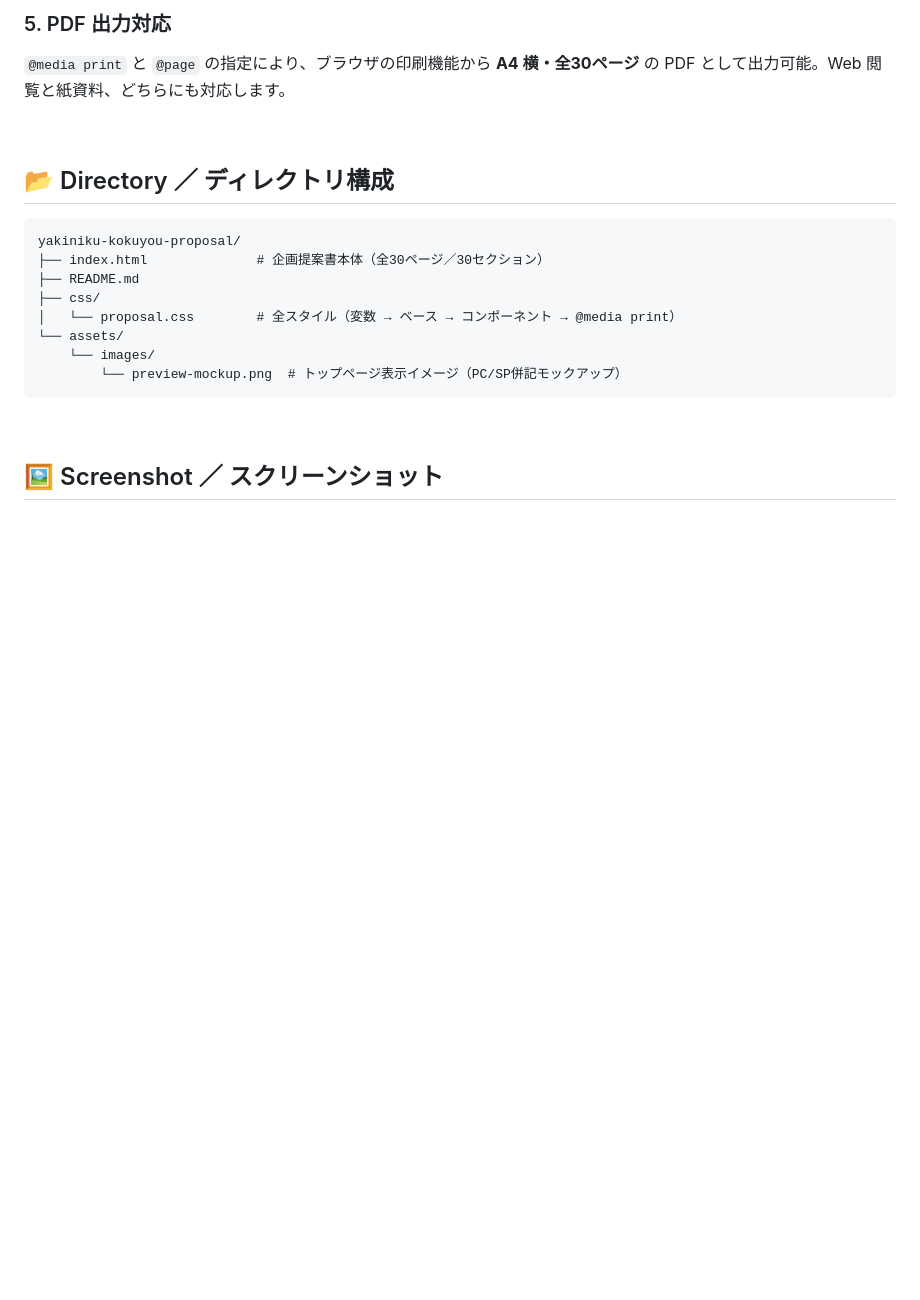
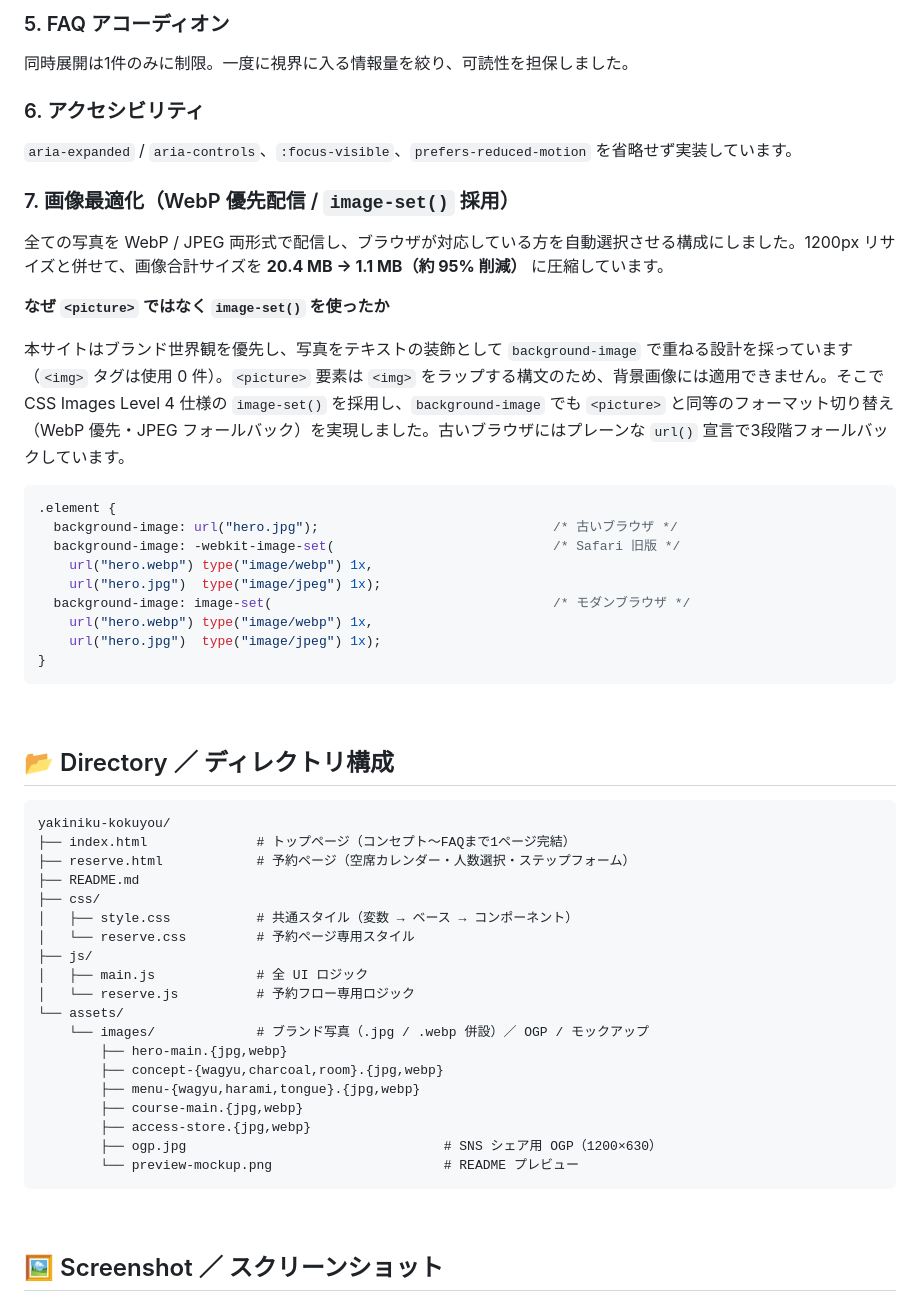
Before and after one commit to hirotonozaki/yakiniku-kokuyou-proposal, a Markdown page: README.md, the part around one of its changes. Drawn GitHub-style; blank space fills up the shorter version.

````diff
--- a/README.md
+++ b/README.md
@@ -103,20 +99,53 @@ SEO 7レイヤー戦略、使用技術、スケジュール、実務ポイント
 
-### 5. PDF 出力対応
-`@media print` と `@page` の指定により、ブラウザの印刷機能から **A4 横・全30ページ** の PDF として出力可能。Web 閲覧と紙資料、どちらにも対応します。
+### 5. FAQ アコーディオン
+同時展開は1件のみに制限。一度に視界に入る情報量を絞り、可読性を担保しました。
+
+### 6. アクセシビリティ
+`aria-expanded` / `aria-controls`、`:focus-visible`、`prefers-reduced-motion` を省略せず実装しています。
+
+### 7. 画像最適化（WebP 優先配信 / `image-set()` 採用）
+全ての写真を WebP / JPEG 両形式で配信し、ブラウザが対応している方を自動選択させる構成にしました。1200px リサイズと併せて、画像合計サイズを **20.4 MB → 1.1 MB（約 95% 削減）** に圧縮しています。
+
+**なぜ `<picture>` ではなく `image-set()` を使ったか**
+
+本サイトはブランド世界観を優先し、写真をテキストの装飾として `background-image` で重ねる設計を採っています（`<img>` タグは使用 0 件）。`<picture>` 要素は `<img>` をラップする構文のため、背景画像には適用できません。そこで CSS Images Level 4 仕様の `image-set()` を採用し、`background-image` でも `<picture>` と同等のフォーマット切り替え（WebP 優先・JPEG フォールバック）を実現しました。古いブラウザにはプレーンな `url()` 宣言で3段階フォールバックしています。
+
+```css
+.element {
+  background-image: url("hero.jpg");                              /* 古いブラウザ */
+  background-image: -webkit-image-set(                            /* Safari 旧版 */
+    url("hero.webp") type("image/webp") 1x,
+    url("hero.jpg")  type("image/jpeg") 1x);
+  background-image: image-set(                                    /* モダンブラウザ */
+    url("hero.webp") type("image/webp") 1x,
+    url("hero.jpg")  type("image/jpeg") 1x);
+}
+```
 
 <br />
 
 ## 📂 Directory ／ ディレクトリ構成
 
 ```
-yakiniku-kokuyou-proposal/
-├── index.html              # 企画提案書本体（全30ページ／30セクション）
+yakiniku-kokuyou/
+├── index.html              # トップページ（コンセプト〜FAQまで1ページ完結）
+├── reserve.html            # 予約ページ（空席カレンダー・人数選択・ステップフォーム）
 ├── README.md
 ├── css/
-│   └── proposal.css        # 全スタイル（変数 → ベース → コンポーネント → @media print）
+│   ├── style.css           # 共通スタイル（変数 → ベース → コンポーネント）
+│   └── reserve.css         # 予約ページ専用スタイル
+├── js/
+│   ├── main.js             # 全 UI ロジック
+│   └── reserve.js          # 予約フロー専用ロジック
 └── assets/
-    └── images/
-        └── preview-mockup.png  # トップページ表示イメージ（PC/SP併記モックアップ）
+    └── images/             # ブランド写真（.jpg / .webp 併設）／ OGP / モックアップ
+        ├── hero-main.{jpg,webp}
+        ├── concept-{wagyu,charcoal,room}.{jpg,webp}
+        ├── menu-{wagyu,harami,tongue}.{jpg,webp}
+        ├── course-main.{jpg,webp}
+        ├── access-store.{jpg,webp}
+        ├── ogp.jpg                                 # SNS シェア用 OGP（1200×630）
+        └── preview-mockup.png                      # README プレビュー
 ```
 
 <br />
````
Also changed, not shown: other parts of README.md (+48 -53 lines).
